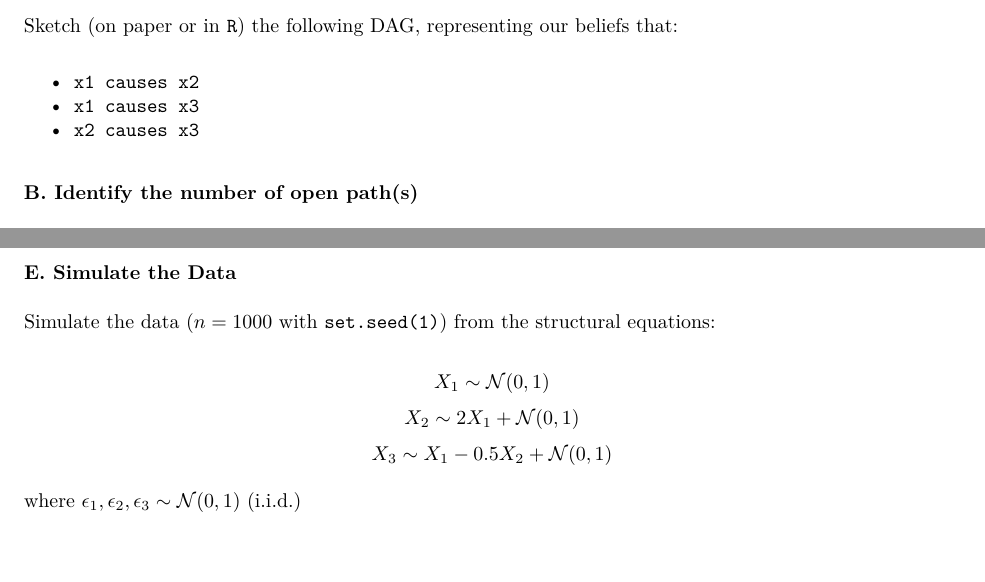
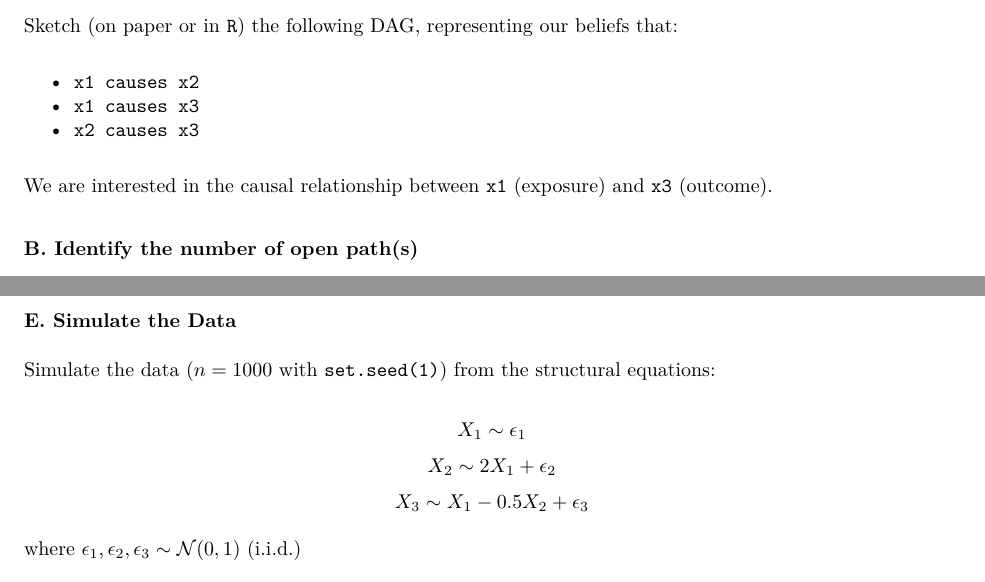
Before and after one commit to Ernst-Paul/Causal-Inference-Exam-Practice, an R Markdown document (Question-2/Question-2.Rmd): two parts of pages 1 and 2 of 3, joined at a grey line, cut so that both start at the same text. The pictures show the output file Question-2/Question-2.pdf that the author committed with the source.

Commit message:
Question-2

```diff
--- a/Question-2/Question-2.Rmd
+++ b/Question-2/Question-2.Rmd
@@ -14,6 +14,8 @@ Sketch (on paper or in `R`) the following DAG, representing our beliefs that:
 - `x1 causes x2`
 - `x1 causes x3`
 - `x2 causes x3`
+
+We are interested in the causal relationship between `x1` (exposure) and `x3` (outcome).
 
 ### B. Identify the number of open path(s)
 
@@ -64,9 +66,9 @@ D) $\{X_2, X_3\}$
 
 Simulate the data ($n = 1000$ with `set.seed(1)`) from the structural equations:
 
-$$X_1 \sim \mathcal{N}(0,1)$$
-$$X_2 \sim 2 X_1 + \mathcal{N}(0,1)$$
-$$X_3 \sim X_1 - 0.5X_2+ \mathcal{N}(0,1)$$
+$$X_1 \sim \epsilon_1$$
+$$X_2 \sim 2 X_1 + \epsilon_2$$
+$$X_3 \sim X_1 - 0.5X_2+ \epsilon_3$$
 
 where $\epsilon_1, \epsilon_2, \epsilon_3 \sim \mathcal{N}(0,1)$ (i.i.d.)
 
```
Also changed, not shown: Question-2/Question-2.pdf, Question-2/Question-2.Rmd (2 more changed lines).
